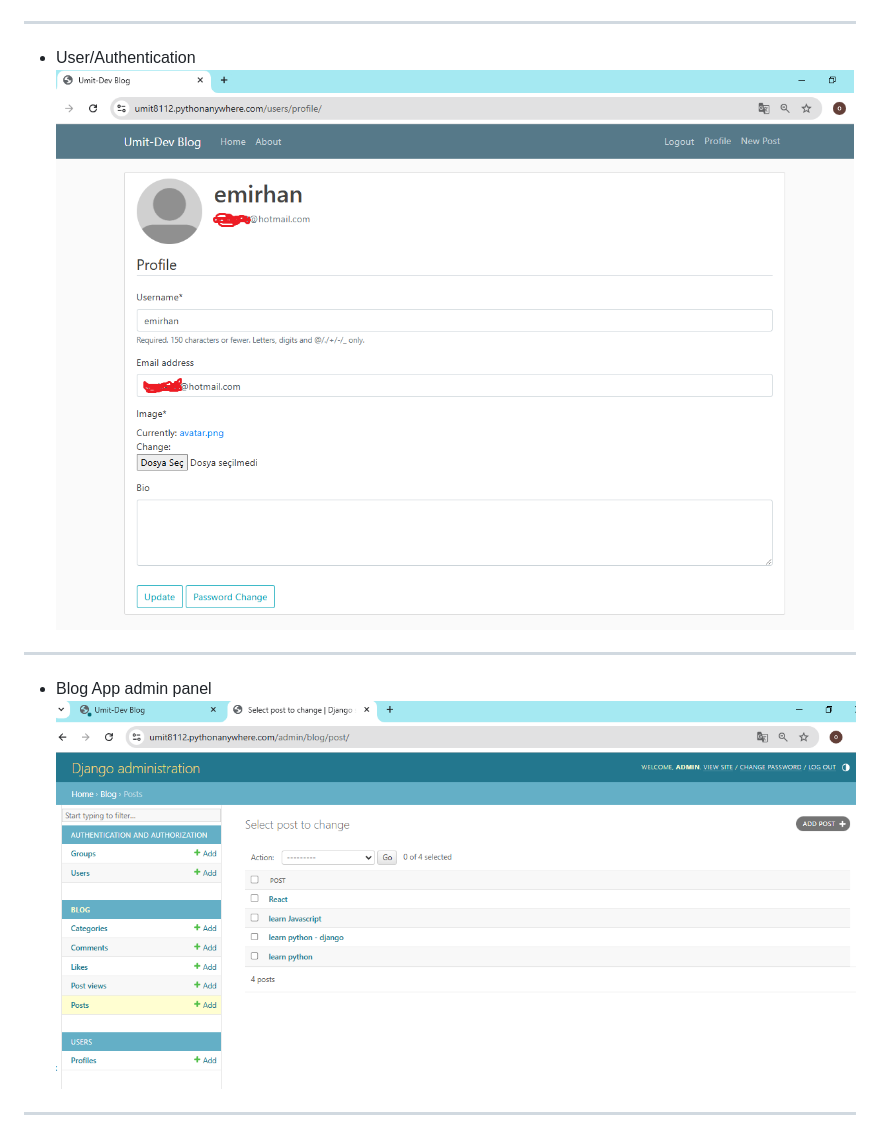
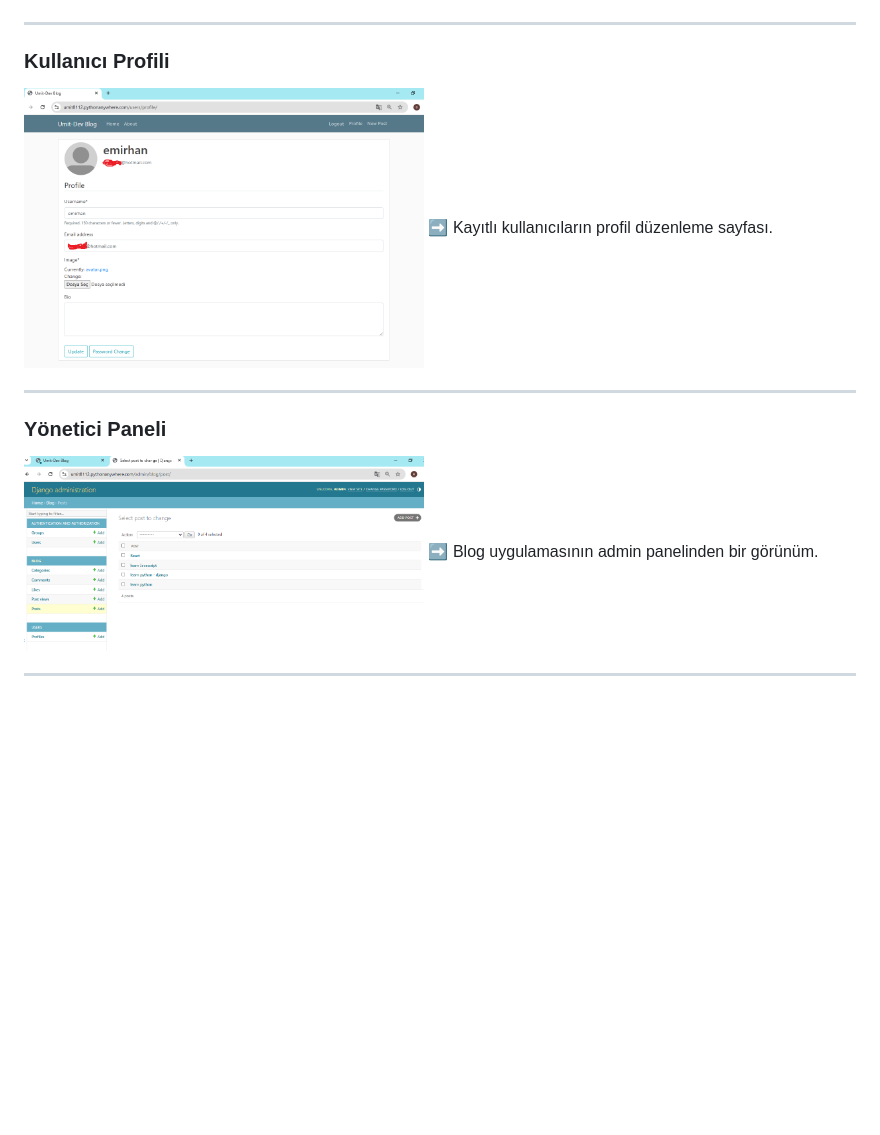
Before and after one commit to Umit8098/Proj_Django_Temp_Blog_App_CH-8, a Markdown page: Readme.md, the part around the change printed below. Rendered like a GitHub page; blank space fills up the shorter version.

```diff
--- a/Readme.md
+++ b/Readme.md
@@ -43,12 +72,19 @@
 ![screenshot](project_screenshot/login.png)
 
 ---
-- User/Authentication
-![screenshot](project_screenshot/profile.png)
+
+
+### Kullanıcı Profili
+<!-- ![screenshot](project_screenshot/profile.png) -->
+<img src="project_screenshot/profile.png" alt="Kullanıcı Profili" width="400"/>
+➡ Kayıtlı kullanıcıların profil düzenleme sayfası.
 
 ---
-- Blog App admin panel
-![screenshot](project_screenshot/admin_panel.png)
+
+### Yönetici Paneli
+<!-- ![screenshot](project_screenshot/admin_panel.png) -->
+<img src="project_screenshot/admin_panel.png" alt="Yönetici Paneli" width="400"/>
+➡ Blog uygulamasının admin panelinden bir görünüm.
 
 ---
 - User/Authentication
```
Also changed, not shown: other parts of Readme.md (+65 -15 lines).
